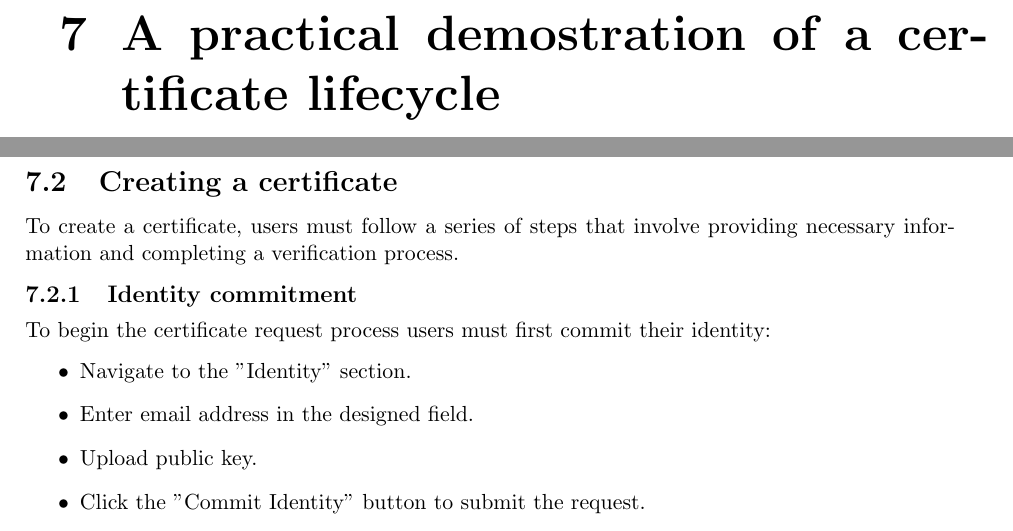
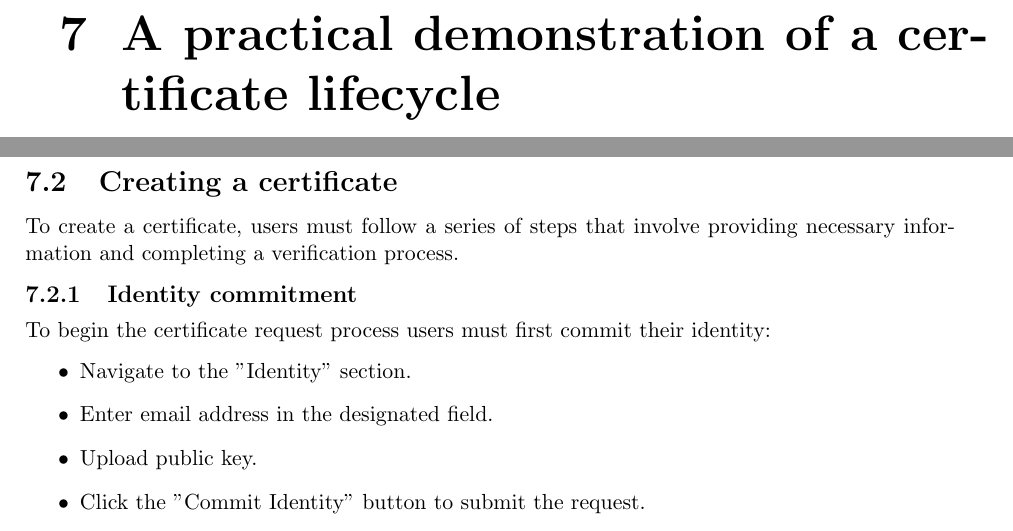
Before and after one commit to ecivini/advanced-programming-of-cryptographic-methods, a LaTeX book (report/ReportAPoCM.tex, which reads report/Doc/Chapter7.tex): two parts of pages 25 and 26 of 33, joined at a grey line, cut so that both start at the same text. Compiled offline with pdfLaTeX.

Commit message:
Minor fixes before project delivery

```diff
--- a/report/Doc/Chapter7.tex
+++ b/report/Doc/Chapter7.tex
@@ -1,4 +1,4 @@
-\chapter{A practical demostration of a certificate lifecycle}
+\chapter{A practical demonstration of a certificate lifecycle}
 
 This chapter provides a simple guide for users on how to interact with the User Interface (UI)
 of the Certificate Authority. The UI is designed to intuitively
@@ -30,7 +30,7 @@ information and completing a verification process.
 To begin the certificate request process users must first commit their identity:
 \begin{itemize}
     \item Navigate to the "Identity" section.
-    \item Enter email address in the designed field.
+    \item Enter email address in the designated field.
     \item Upload public key.
     \item Click the "Commit Identity" button to submit the request.
 \end{itemize}
```
Also changed, not shown: report/Doc/Chapter1.tex (+1 -1 lines), report/Doc/Chapter3.tex (+1 -1 lines), report/ReportAPoCM.pdf.
